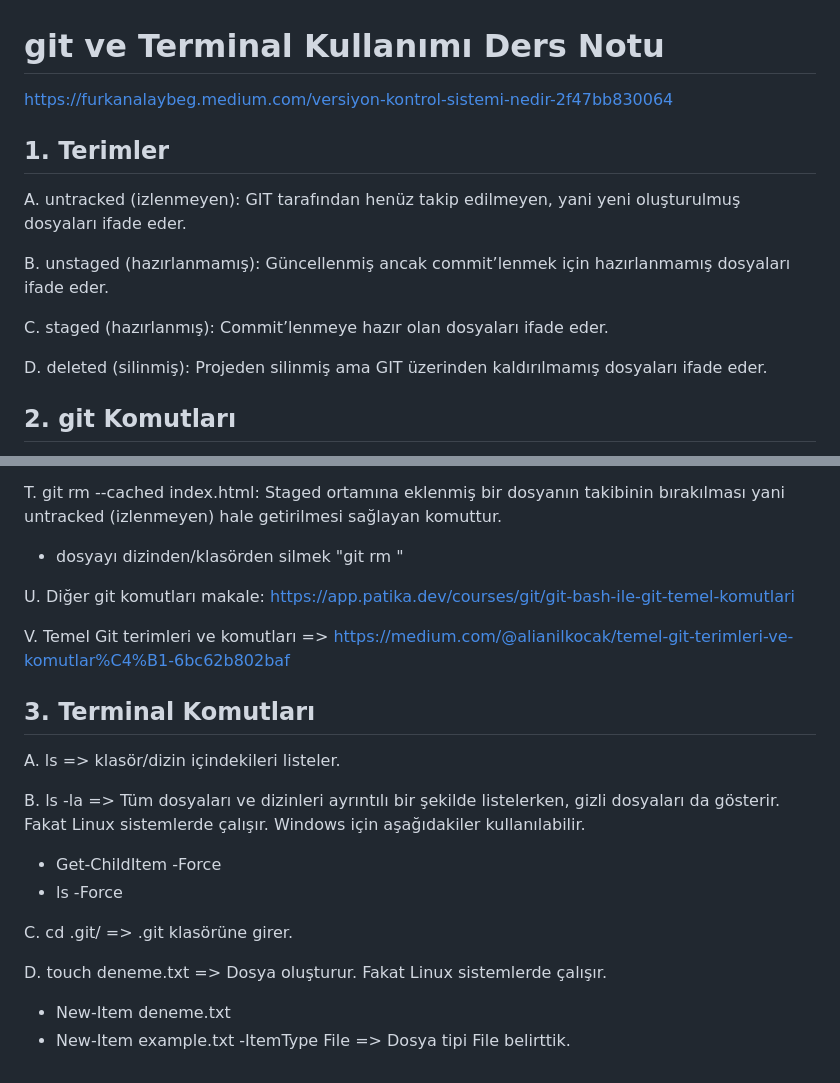
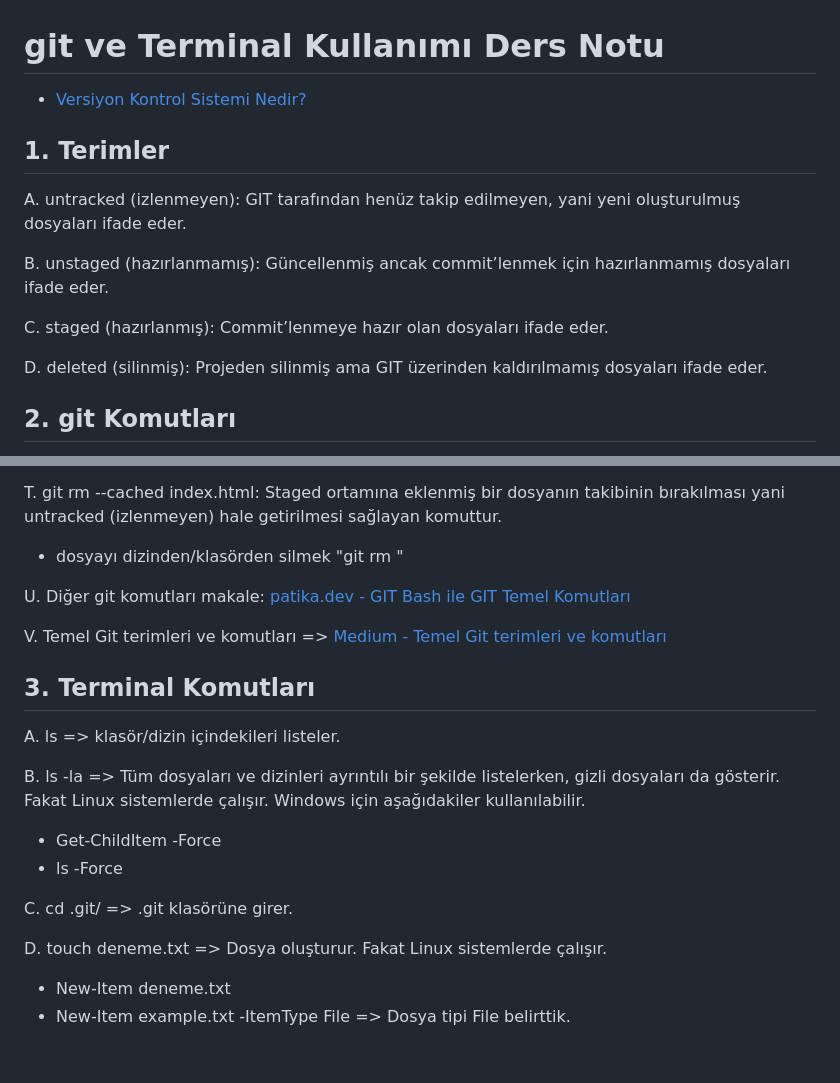
Before and after one commit to MyscherzoTR/Patika.dev-frontEnd-egitimi, a Markdown page: git-ve-github-egitimi/git_ders_notu.md, 2 parts joined by grey strips. Drawn GitHub-style.

Commit message:
update: backEnd-egitimi/git-ve-github-egitimi/git_ders_notu.md

```diff
--- a/git-ve-github-egitimi/git_ders_notu.md
+++ b/git-ve-github-egitimi/git_ders_notu.md
@@ -1,9 +1,9 @@
 # git ve Terminal Kullanımı Ders Notu
 
-https://furkanalaybeg.medium.com/versiyon-kontrol-sistemi-nedir-2f47bb830064
-
+- [Versiyon Kontrol Sistemi Nedir?](https://furkanalaybeg.medium.com/versiyon-kontrol-sistemi-nedir-2f47bb830064)
 
 ## 1. Terimler
+
 A. untracked (izlenmeyen): GIT tarafından henüz takip edilmeyen, yani yeni oluşturulmuş dosyaları ifade eder.
 
 B. unstaged (hazırlanmamış): Güncellenmiş ancak commit’lenmek için hazırlanmamış dosyaları ifade eder.
@@ -11,7 +11,6 @@ B. unstaged (hazırlanmamış): Güncellenmiş ancak commit’lenmek için hazı
 C. staged (hazırlanmış): Commit’lenmeye hazır olan dosyaları ifade eder.
 
 D. deleted (silinmiş): Projeden silinmiş ama GIT üzerinden kaldırılmamış dosyaları ifade eder.
-
 
 ## 2. git Komutları
 
@@ -77,23 +86,25 @@ S. Branchleri merge etmek => Bir kaç farklı yöntem mevcut.
 - git merge --abort => Merge işleminde bir sorun çıktı "conflict" gibi ve merge işlemini geri almak, iptal etmek istiyorsunuz.
 
 T. git rm --cached index.html: Staged ortamına eklenmiş bir dosyanın takibinin bırakılması yani untracked (izlenmeyen) hale getirilmesi sağlayan komuttur.
+
 - dosyayı dizinden/klasörden silmek "git rm <dosya veya klasor_name>"
 
-U. Diğer git komutları makale: https://app.patika.dev/courses/git/git-bash-ile-git-temel-komutlari
+U. Diğer git komutları makale: [patika.dev - GIT Bash ile GIT Temel Komutları](https://app.patika.dev/courses/git/git-bash-ile-git-temel-komutlari)
 
-V. Temel Git terimleri ve komutları => https://medium.com/@alianilkocak/temel-git-terimleri-ve-komutlar%C4%B1-6bc62b802baf
-
+V. Temel Git terimleri ve komutları => [Medium - Temel Git terimleri ve komutları](https://medium.com/@alianilkocak/temel-git-terimleri-ve-komutlar%C4%B1-6bc62b802baf)
 
 ## 3. Terminal Komutları
 
 A. ls => klasör/dizin içindekileri listeler.
 
 B. ls -la =>  Tüm dosyaları ve dizinleri ayrıntılı bir şekilde listelerken, gizli dosyaları da gösterir. Fakat Linux sistemlerde çalışır. Windows için aşağıdakiler kullanılabilir.
+
 - Get-ChildItem -Force
 - ls -Force
 
 C. cd .git/ => .git klasörüne girer.
 
 D. touch deneme.txt => Dosya oluşturur. Fakat Linux sistemlerde çalışır.
+
 - New-Item deneme.txt
 - New-Item example.txt -ItemType File => Dosya tipi File belirttik.
```
Also changed, not shown: other parts of git-ve-github-egitimi/git_ders_notu.md (+10 -0 lines).
